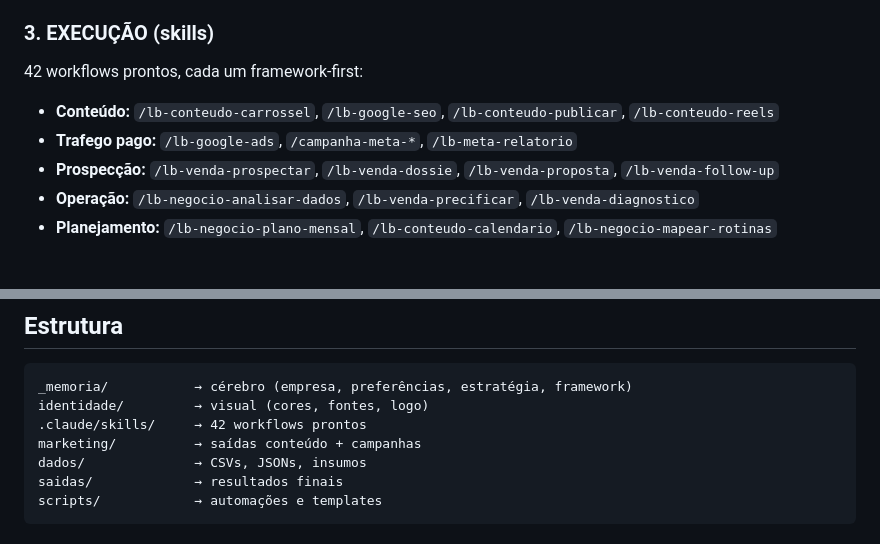
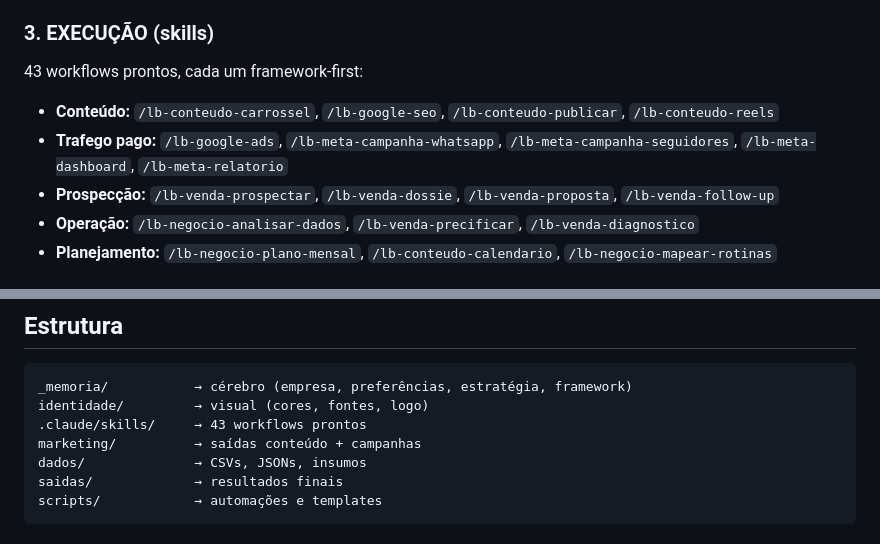
Before and after one commit to lbcode4/lbcodeia.os, a Markdown page: README.md, 2 parts joined by grey strips. Drawn GitHub-style.

Commit message:
docs(readme): corrige contagem de skills (43) e nomes das skills de campanha Meta
Co-Authored-By: Claude Opus 4.8 <noreply@anthropic.com>

````diff
--- a/README.md
+++ b/README.md
@@ -36,9 +36,9 @@ Seu negócio documentado, lido antes de cada ação:
 - `_memoria/skills-catalogo.md` — qual skill pra qual modelo
 
 ### 3. EXECUÇÃO (skills)
-42 workflows prontos, cada um framework-first:
+43 workflows prontos, cada um framework-first:
 - **Conteúdo:** `/lb-conteudo-carrossel`, `/lb-google-seo`, `/lb-conteudo-publicar`, `/lb-conteudo-reels`
-- **Trafego pago:** `/lb-google-ads`, `/campanha-meta-*`, `/lb-meta-relatorio`
+- **Trafego pago:** `/lb-google-ads`, `/lb-meta-campanha-whatsapp`, `/lb-meta-campanha-seguidores`, `/lb-meta-dashboard`, `/lb-meta-relatorio`
 - **Prospecção:** `/lb-venda-prospectar`, `/lb-venda-dossie`, `/lb-venda-proposta`, `/lb-venda-follow-up`
 - **Operação:** `/lb-negocio-analisar-dados`, `/lb-venda-precificar`, `/lb-venda-diagnostico`
 - **Planejamento:** `/lb-negocio-plano-mensal`, `/lb-conteudo-calendario`, `/lb-negocio-mapear-rotinas`
@@ -96,7 +96,7 @@ Tudo com framework. Pronto pra repetir.
 ```
 _memoria/           → cérebro (empresa, preferências, estratégia, framework)
 identidade/         → visual (cores, fontes, logo)
-.claude/skills/     → 42 workflows prontos
+.claude/skills/     → 43 workflows prontos
 marketing/          → saídas conteúdo + campanhas
 dados/              → CSVs, JSONs, insumos
 saidas/             → resultados finais
````
